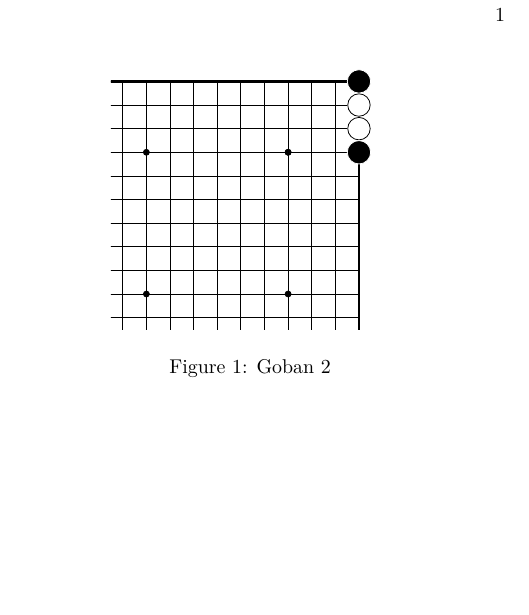
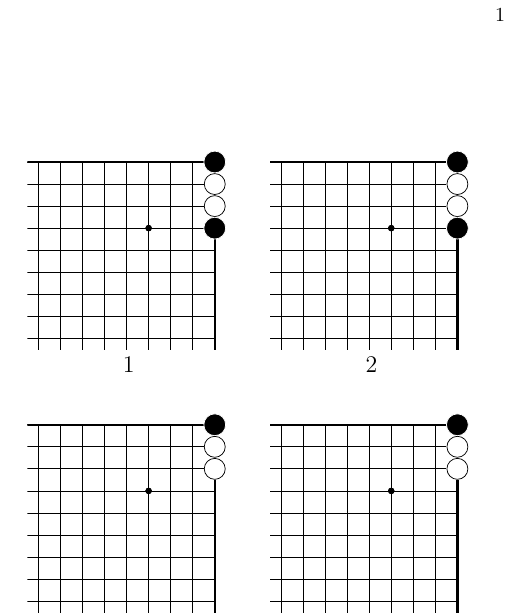
Before and after one commit to psygo/biba_tsumegos, a LaTeX book (src/tsumego_book.tex): part of the page, cut so that both start at the same text, the shorter picture padded with empty space. Compiled offline with pdfLaTeX.

Commit message:
getting to multiimage

```diff
--- a/src/tsumego_book.tex
+++ b/src/tsumego_book.tex
@@ -15,20 +19,60 @@
 
 \begin{document}
   \begin{figure}[ht]
-    \begin{center}
-      \begin{goban}[board dimension       = 7.5,
+    \centering
+
+    \subfloat[\large 1]{
+      \begin{goban}[board dimension       = 7,
                     board size            = 19,
                     scale                 = 1,
-                    outline line width    = 0.5mm,
-                    horizontal clip start = 9,
+                    outline line width    = 0.4mm,
+                    horizontal clip start = 11,
                     horizontal clip end   = 19,
-                    vertical clip start   = 9,
+                    vertical clip start   = 11,
                     vertical clip end     = 19]
         \parseSgf[sgf       = \sgfA,
                   numbering = true]
       \end{goban}
-
-      \caption{Goban 2}\label{my_goban}
-    \end{center}
+    }
+    \subfloat[\large 2]{
+      \begin{goban}[board dimension       = 7,
+                    board size            = 19,
+                    scale                 = 1,
+                    outline line width    = 0.4mm,
+                    horizontal clip start = 11,
+                    horizontal clip end   = 19,
+                    vertical clip start   = 11,
+                    vertical clip end     = 19]
+        \parseSgf[sgf       = \sgfA,
+                  numbering = true]
+      \end{goban}
+    }
+    \\
+    \subfloat[\large 3]{
+      \begin{goban}[board dimension       = 7,
+                    board size            = 19,
+                    scale                 = 1,
+                    outline line width    = 0.4mm,
+                    horizontal clip start = 11,
+                    horizontal clip end   = 19,
+                    vertical clip start   = 11,
+                    vertical clip end     = 19]
+        \parseSgf[sgf       = \sgfB,
+                  numbering = true]
+      \end{goban}
+    }
+    \subfloat[\large 4]{
+      \begin{goban}[board dimension       = 7,
+                    board size            = 19,
+                    scale                 = 1,
+                    outline line width    = 0.4mm,
+                    horizontal clip start = 11,
+                    horizontal clip end   = 19,
+                    vertical clip start   = 11,
+                    vertical clip end     = 19]
+        \parseSgf[sgf       = \sgfB,
+                  numbering = true]
+      \end{goban}
+    }
   \end{figure}
 \end{document}
```
Also changed, not shown: src/tsumego_book.tex (4 more changed lines).
